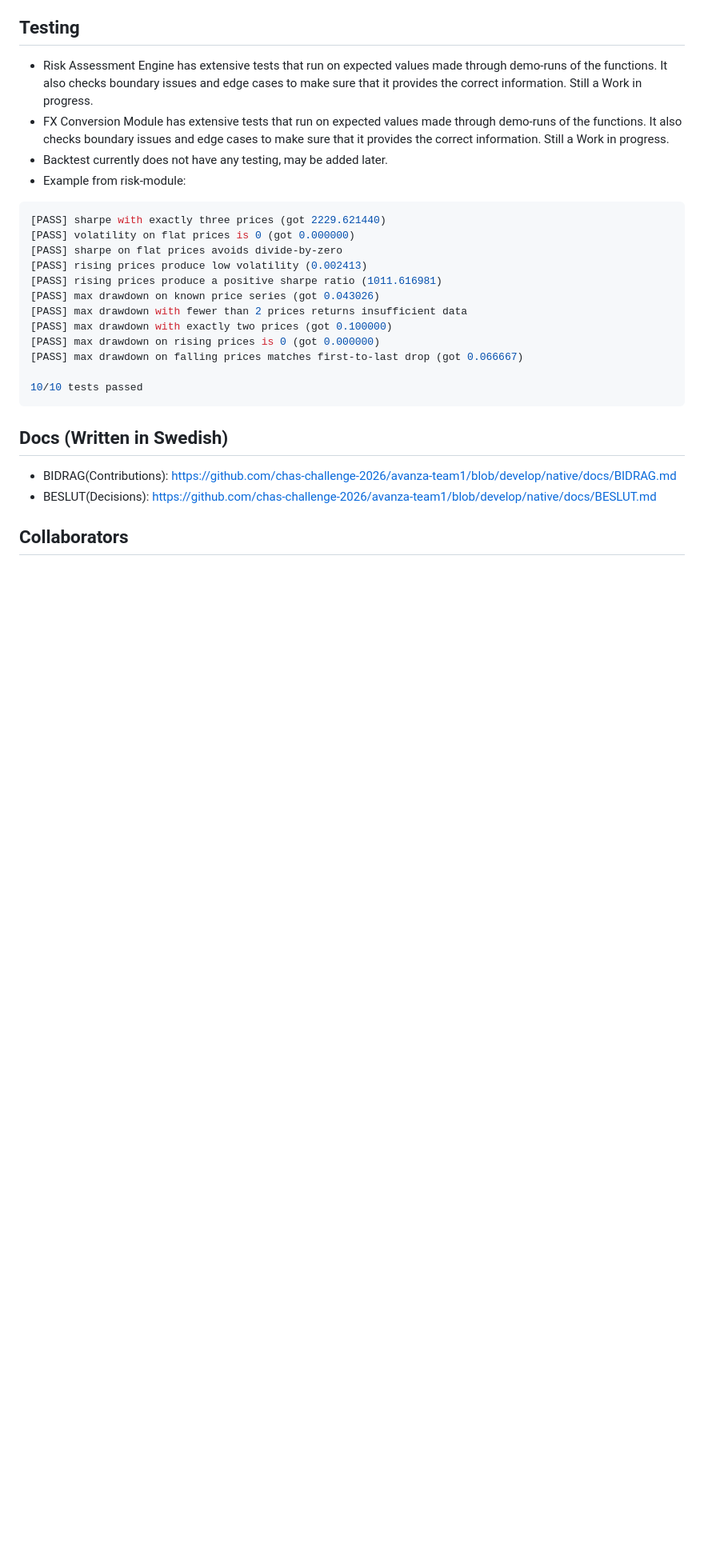
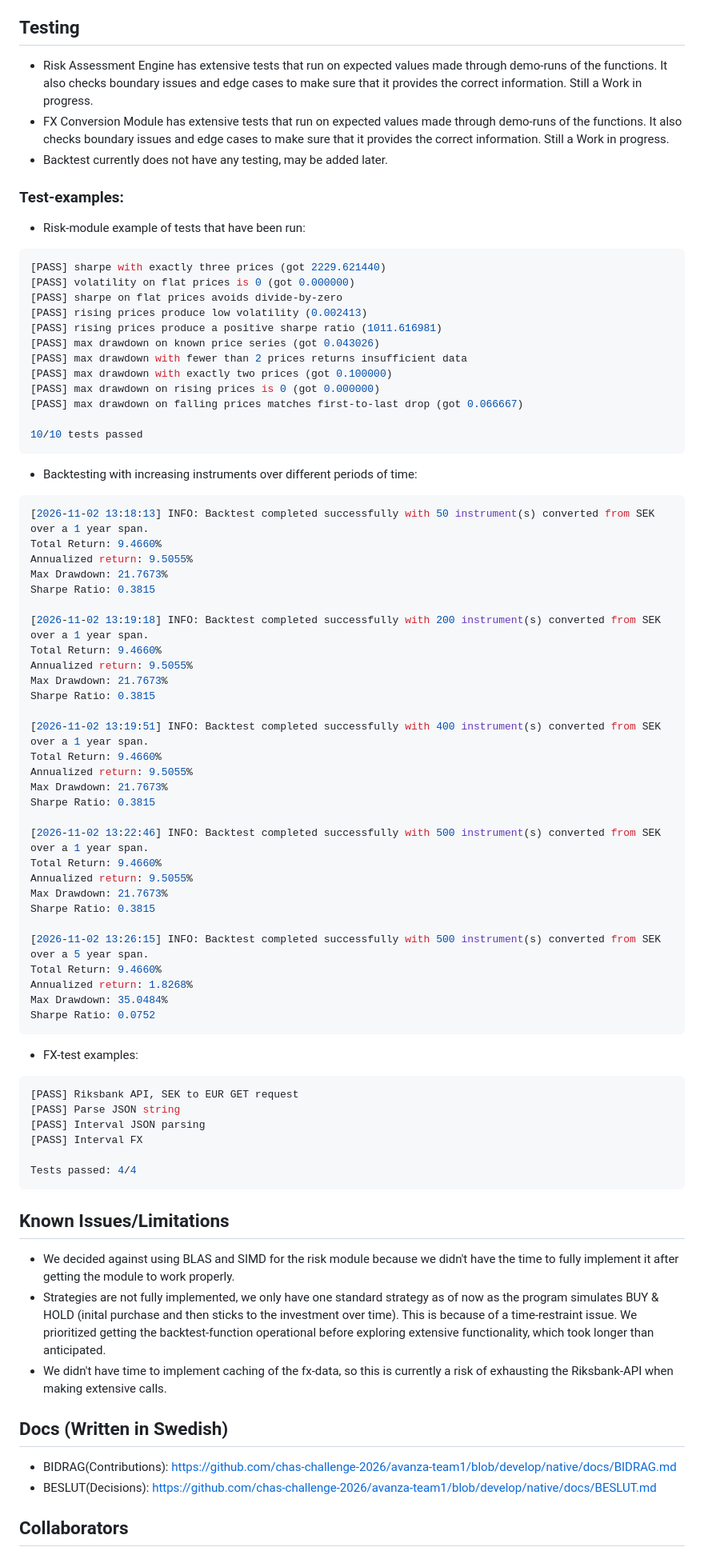
Before and after one commit to chas-challenge-2026/avanza-team1, a Markdown page: native/docs/README.md, the part around one of its changes. Shown at 80% size. GitHub-like rendering; blank space fills up the shorter version.

Commit message:
#172 [Native]: Updated the README again with some added content regarding Known Issues and examples of test results.

````diff
--- a/native/docs/README.md
+++ b/native/docs/README.md
@@ -114,7 +116,9 @@ cmake --build build
 * Risk Assessment Engine has extensive tests that run on expected values made through demo-runs of the functions. It also checks boundary issues and edge cases to make sure that it provides the correct information. Still a Work in progress.
 * FX Conversion Module has extensive tests that run on expected values made through demo-runs of the functions. It also checks boundary issues and edge cases to make sure that it provides the correct information. Still a Work in progress.
 * Backtest currently does not have any testing, may be added later.
-* Example from risk-module:
+
+### Test-examples:
+* Risk-module example of tests that have been run:
 ```bash
 [PASS] sharpe with exactly three prices (got 2229.621440)
 [PASS] volatility on flat prices is 0 (got 0.000000)
@@ -129,6 +133,55 @@ cmake --build build
 
 10/10 tests passed
 ```
+
+* Backtesting with increasing instruments over different periods of time:
+```bash
+[2026-11-02 13:18:13] INFO: Backtest completed successfully with 50 instrument(s) converted from SEK over a 1 year span.
+Total Return: 9.4660%
+Annualized return: 9.5055%
+Max Drawdown: 21.7673%
+Sharpe Ratio: 0.3815
+
+[2026-11-02 13:19:18] INFO: Backtest completed successfully with 200 instrument(s) converted from SEK over a 1 year span.
+Total Return: 9.4660%
+Annualized return: 9.5055%
+Max Drawdown: 21.7673%
+Sharpe Ratio: 0.3815
+
+[2026-11-02 13:19:51] INFO: Backtest completed successfully with 400 instrument(s) converted from SEK over a 1 year span.
+Total Return: 9.4660%
+Annualized return: 9.5055%
+Max Drawdown: 21.7673%
+Sharpe Ratio: 0.3815
+
+[2026-11-02 13:22:46] INFO: Backtest completed successfully with 500 instrument(s) converted from SEK over a 1 year span.
+Total Return: 9.4660%
+Annualized return: 9.5055%
+Max Drawdown: 21.7673%
+Sharpe Ratio: 0.3815
+
+[2026-11-02 13:26:15] INFO: Backtest completed successfully with 500 instrument(s) converted from SEK over a 5 year span.
+Total Return: 9.4660%
+Annualized return: 1.8268%
+Max Drawdown: 35.0484%
+Sharpe Ratio: 0.0752
+```
+
+* FX-test examples:
+```bash
+[PASS] Riksbank API, SEK to EUR GET request
+[PASS] Parse JSON string
+[PASS] Interval JSON parsing
+[PASS] Interval FX
+
+Tests passed: 4/4
+```
+
+## Known Issues/Limitations
+* We decided against using BLAS and SIMD for the risk module because we didn't have the time to fully implement it after getting the module to work properly.
+* Strategies are not fully implemented, we only have one standard strategy as of now as the program simulates BUY & HOLD (inital purchase and then sticks to the investment over time). This is because of a time-restraint issue. We prioritized getting the backtest-function operational before exploring extensive functionality, which took longer than anticipated.
+* We didn't have time to implement caching of the fx-data, so this is currently a risk of exhausting the Riksbank-API when making extensive calls.
+
 ## Docs (Written in Swedish)
 * BIDRAG(Contributions): https://github.com/chas-challenge-2026/avanza-team1/blob/develop/native/docs/BIDRAG.md
 * BESLUT(Decisions): https://github.com/chas-challenge-2026/avanza-team1/blob/develop/native/docs/BESLUT.md
````
Also changed, not shown: other parts of native/docs/README.md (+2 -0 lines).
